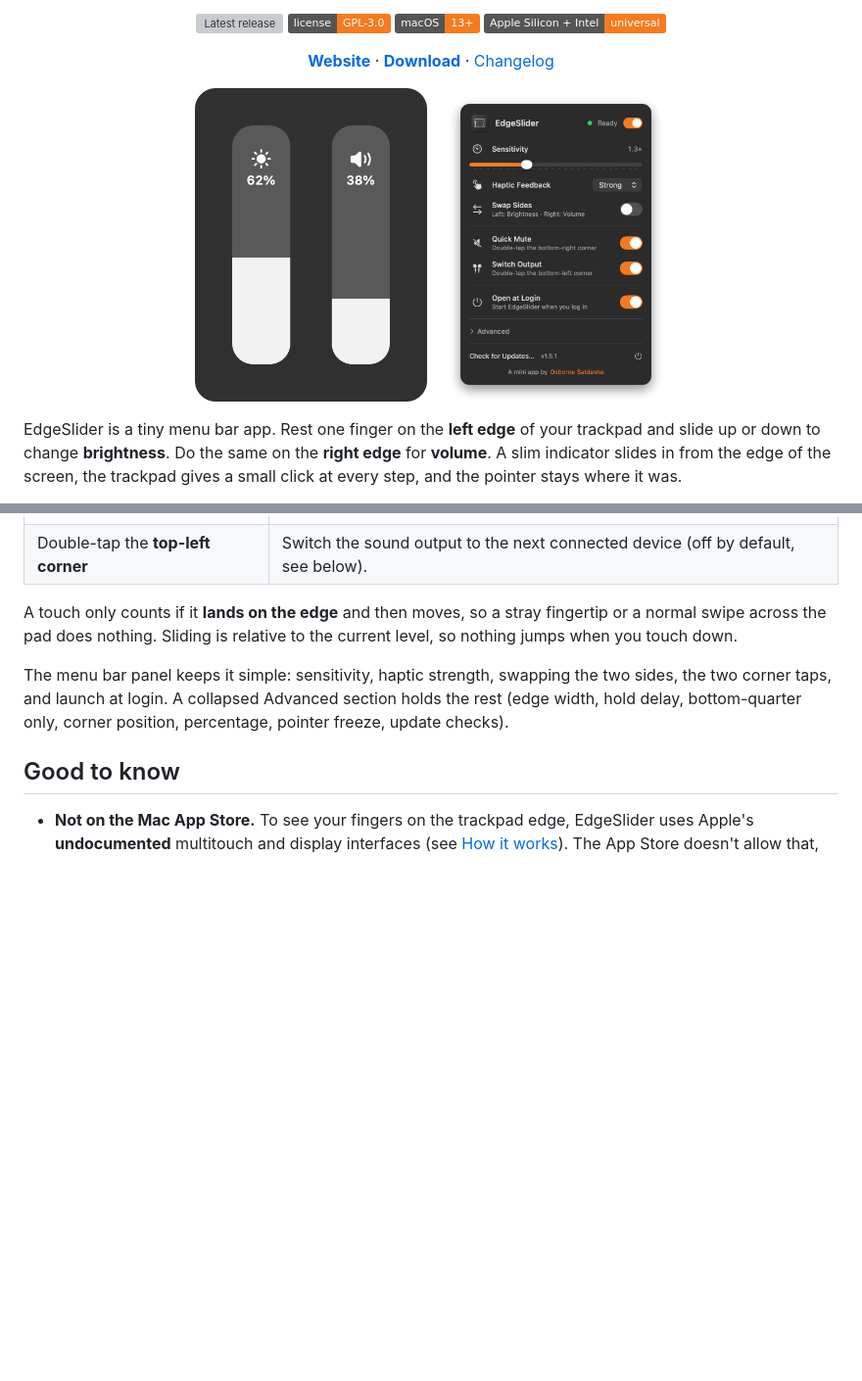
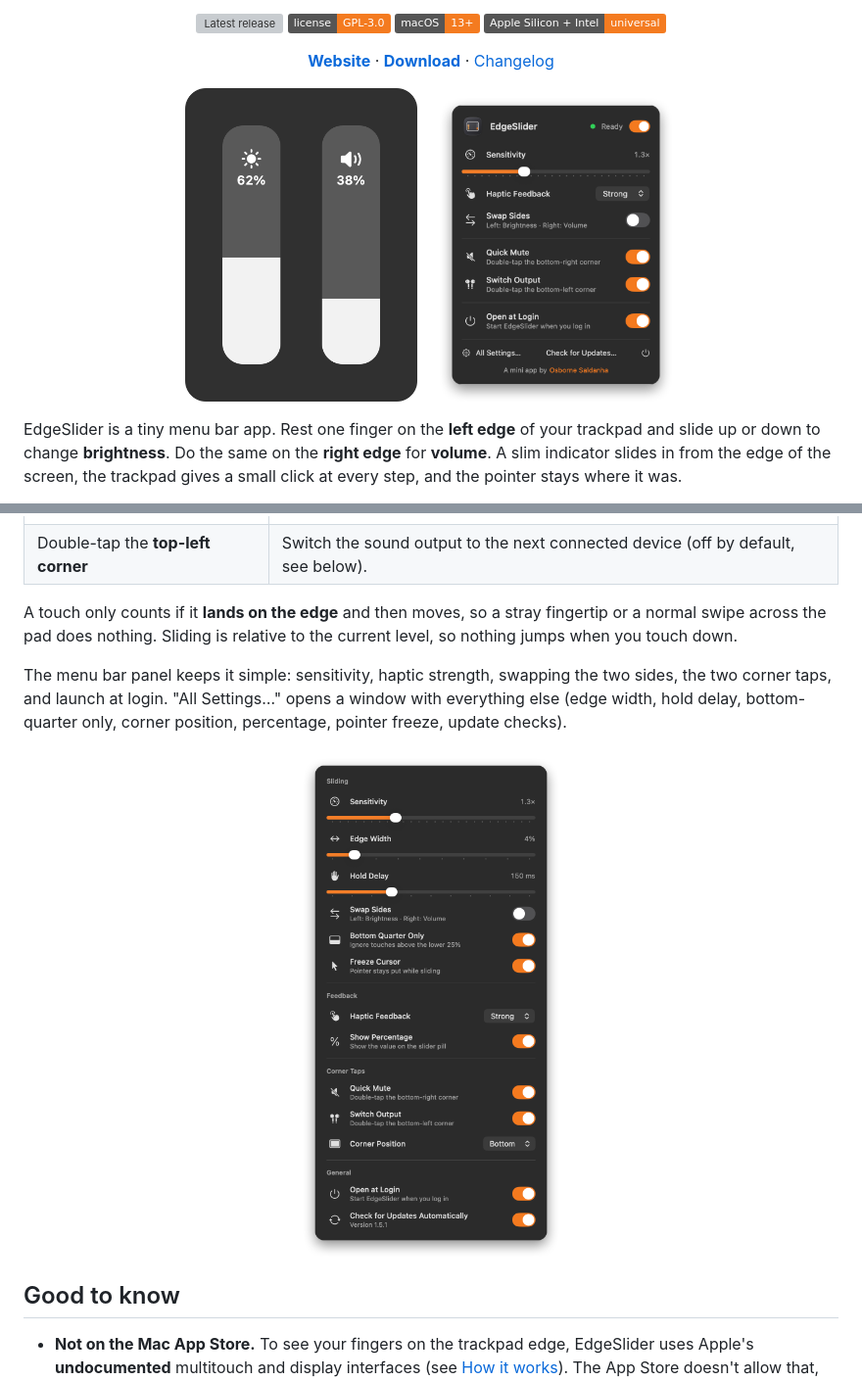
Before and after one commit to os7borne/edgeslider, a Markdown page: README.md, 2 parts joined by grey strips. Shown at 98% size. GitHub-like rendering; pictures changed too: docs/images/panel.png, docs/images/settings.png (added); badges without logos; blank space fills up the shorter version; grey boxes are pictures that could not be loaded.

Commit message:
EdgeSlider 1.5.2: All Settings window replaces the Advanced section
Co-Authored-By: Claude Sonnet 5.5 <noreply@anthropic.com>

```diff
--- a/README.md
+++ b/README.md
@@ -52,7 +52,11 @@ EdgeSlider keeps itself up to date: it checks for new versions daily and the men
 
 A touch only counts if it **lands on the edge** and then moves, so a stray fingertip or a normal swipe across the pad does nothing. Sliding is relative to the current level, so nothing jumps when you touch down.
 
-The menu bar panel keeps it simple: sensitivity, haptic strength, swapping the two sides, the two corner taps, and launch at login. A collapsed Advanced section holds the rest (edge width, hold delay, bottom-quarter only, corner position, percentage, pointer freeze, update checks).
+The menu bar panel keeps it simple: sensitivity, haptic strength, swapping the two sides, the two corner taps, and launch at login. "All Settings…" opens a window with everything else (edge width, hold delay, bottom-quarter only, corner position, percentage, pointer freeze, update checks).
+
+<p align="center">
+  <img src="docs/images/settings.png" height="520" alt="The All Settings window">
+</p>
 
 ## Good to know
 
```
Also changed, not shown: CHANGELOG.md (+5 -0 lines), notes/1.5.2.md (added, +3 -0 lines), 3 other files.
